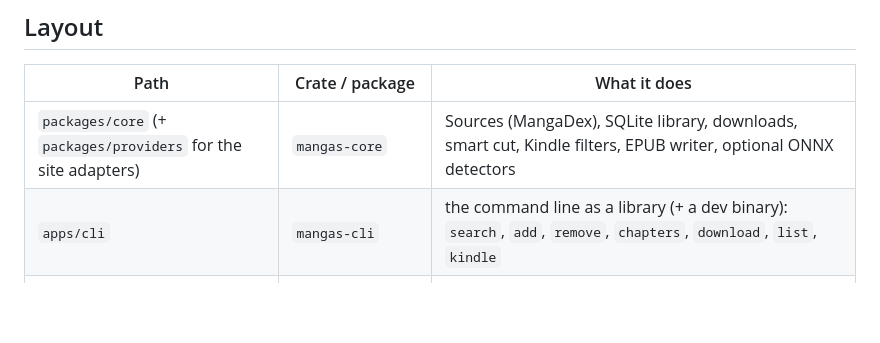
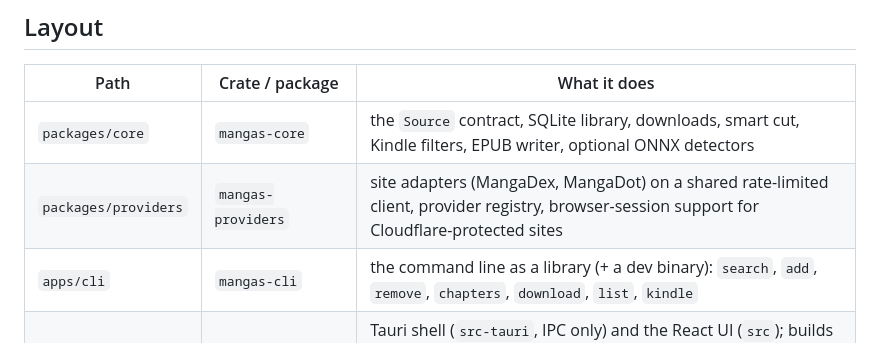
Before and after one commit to kerbaras/mangas, a Markdown page: README.md, the part around the change. GitHub-like rendering; blank space fills up the shorter version.

Commit message:
docs: providers crate in the README layout table
Co-Authored-By: matias.pierobonm@gmail.com <matias.pierobonm@gmail.com>

```diff
--- a/README.md
+++ b/README.md
@@ -10,7 +10,8 @@ Rust core, Tauri 2 + React desktop app, and a small CLI that exposes the same op
 
 | Path | Crate / package | What it does |
 |---|---|---|
-| `packages/core` (+ `packages/providers` for the site adapters) | `mangas-core` | Sources (MangaDex), SQLite library, downloads, smart cut, Kindle filters, EPUB writer, optional ONNX detectors |
+| `packages/core` | `mangas-core` | the `Source` contract, SQLite library, downloads, smart cut, Kindle filters, EPUB writer, optional ONNX detectors |
+| `packages/providers` | `mangas-providers` | site adapters (MangaDex, MangaDot) on a shared rate-limited client, provider registry, browser-session support for Cloudflare-protected sites |
 | `apps/cli` | `mangas-cli` | the command line as a library (+ a dev binary): `search`, `add`, `remove`, `chapters`, `download`, `list`, `kindle` |
 | `apps/desktop` | `@mangas/desktop` | Tauri shell (`src-tauri`, IPC only) and the React UI (`src`); builds the shipped `mangas` executable, which runs the CLI when given arguments and opens the app otherwise |
 
```
